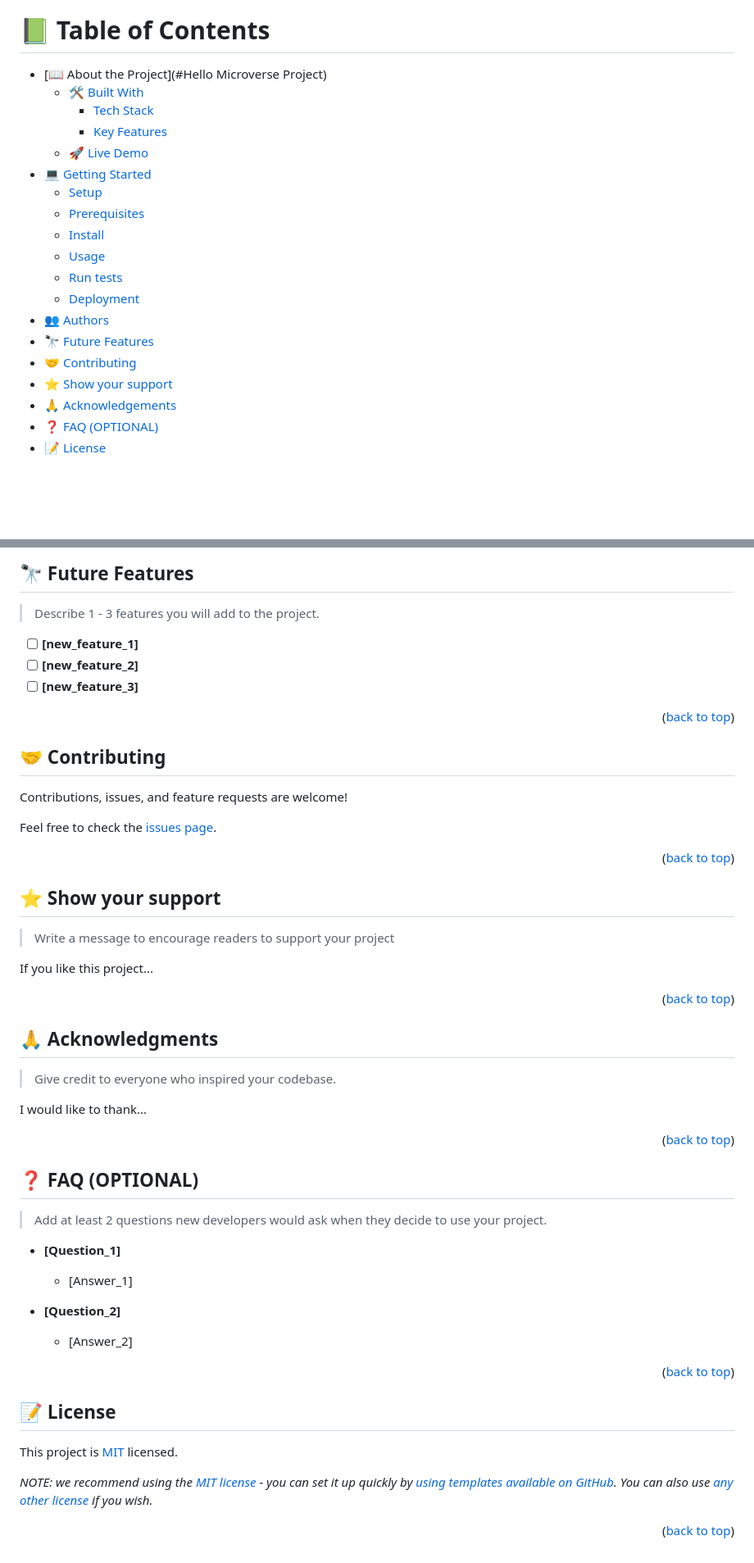
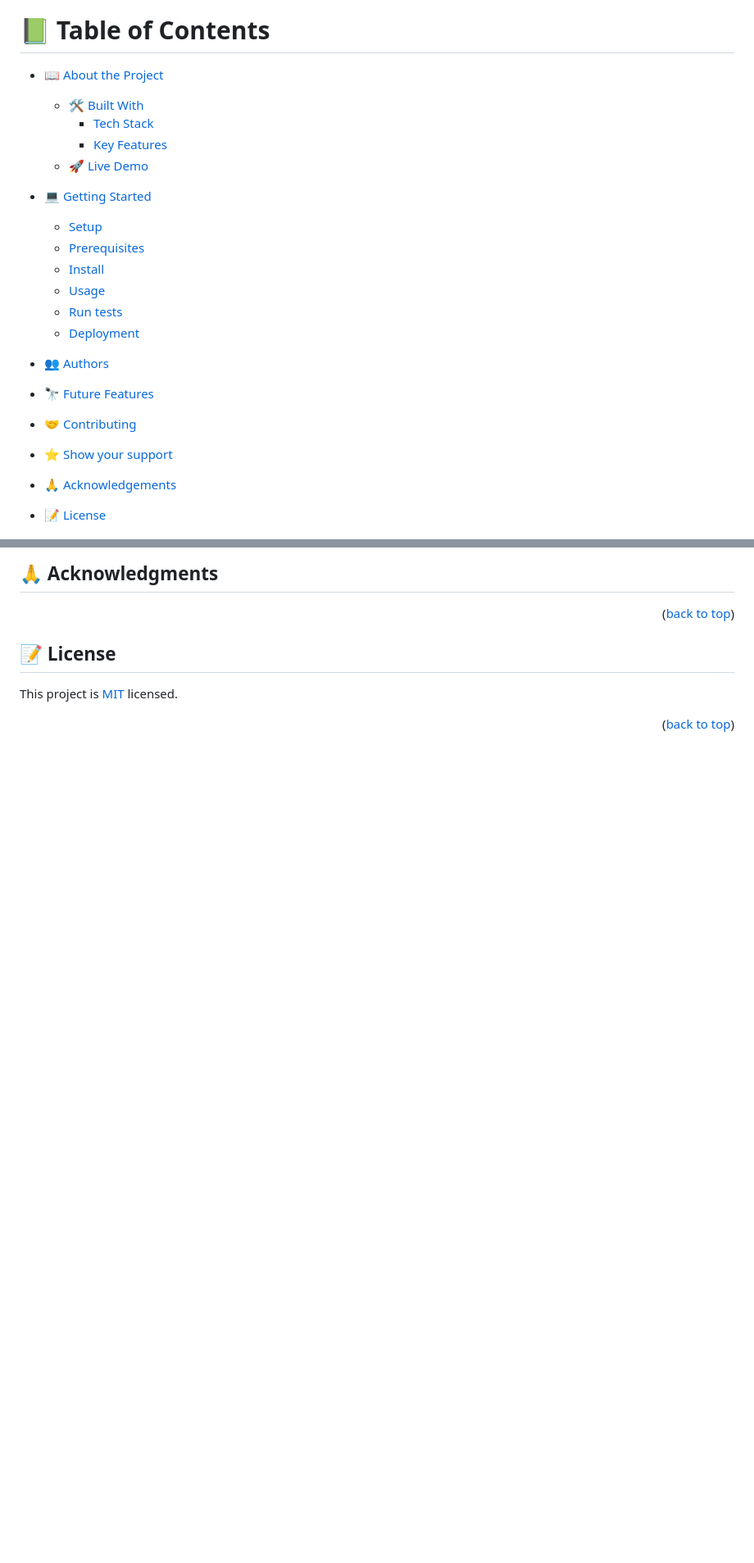
Before and after one commit to obibaadoma/PotfolioMic, a Markdown page: README.md, 2 parts joined by grey strips. Shown: that part at 82% size. GitHub-like rendering; blank space fills up the shorter version.

Commit message:
fixed readme document

```diff
--- a/README.md
+++ b/README.md
@@ -38,8 +10,8 @@ After you're finished please remove all the comments and instructions!
 
 # 📗 Table of Contents
 
-- [📖 About the Project](#Hello Microverse Project)
-  - [🛠 Built With](#HTML)
+- [📖 About the Project](#about-project)
+  - [🛠 Built With](#built-with)
     - [Tech Stack](#tech-stack)
     - [Key Features](#key-features)
   - [🚀 Live Demo](#live-demo)
@@ -55,6 +27,6 @@ After you're finished please remove all the comments and instructions!
 - [🤝 Contributing](#contributing)
 - [⭐️ Show your support](#support)
 - [🙏 Acknowledgements](#acknowledgements)
-- [❓ FAQ (OPTIONAL)](#faq)
+
 - [📝 License](#license)
 
@@ -219,66 +112,13 @@ Example:
 
-## 🔭 Future Features <a name="future-features"></a>
+## 🙏 Acknowledgments <a name="acknowledgements"></a>
 
-> Describe 1 - 3 features you will add to the project.
-
-- [ ] **[new_feature_1]**
-- [ ] **[new_feature_2]**
-- [ ] **[new_feature_3]**
 
 <p align="right">(<a href="#readme-top">back to top</a>)</p>
 
-<!-- CONTRIBUTING -->
-
-## 🤝 Contributing <a name="contributing"></a>
-
-Contributions, issues, and feature requests are welcome!
-
-Feel free to check the [issues page](../../issues/).
-
-<p align="right">(<a href="#readme-top">back to top</a>)</p>
-
-<!-- SUPPORT -->
-
-## ⭐️ Show your support <a name="support"></a>
-
-> Write a message to encourage readers to support your project
-
-If you like this project...
-
-<p align="right">(<a href="#readme-top">back to top</a>)</p>
-
-<!-- ACKNOWLEDGEMENTS -->
-
-## 🙏 Acknowledgments <a name="acknowledgements"></a>
-
-> Give credit to everyone who inspired your codebase.
-
-I would like to thank...
-
-<p align="right">(<a href="#readme-top">back to top</a>)</p>
-
-<!-- FAQ (optional) -->
-
-## ❓ FAQ (OPTIONAL) <a name="faq"></a>
-
-> Add at least 2 questions new developers would ask when they decide to use your project.
-
-- **[Question_1]**
-
-  - [Answer_1]
-
-- **[Question_2]**
-
-  - [Answer_2]
-
-<p align="right">(<a href="#readme-top">back to top</a>)</p>
-
-<!-- LICENSE -->
 
 ## 📝 License <a name="license"></a>
 
 This project is [MIT](./LICENSE) licensed.
 
-_NOTE: we recommend using the [MIT license](https://choosealicense.com/licenses/mit/) - you can set it up quickly by [using templates available on GitHub](https://docs.github.com/en/communities/setting-up-your-project-for-healthy-contributions/adding-a-license-to-a-repository). You can also use [any other license](https://choosealicense.com/licenses/) if you wish._
 
 <p align="right">(<a href="#readme-top">back to top</a>)</p>
```
Also changed, not shown: other parts of README.md (+40 -147 lines).
